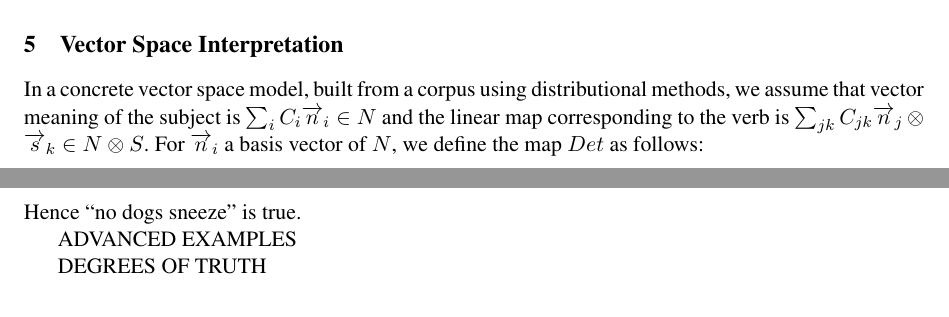
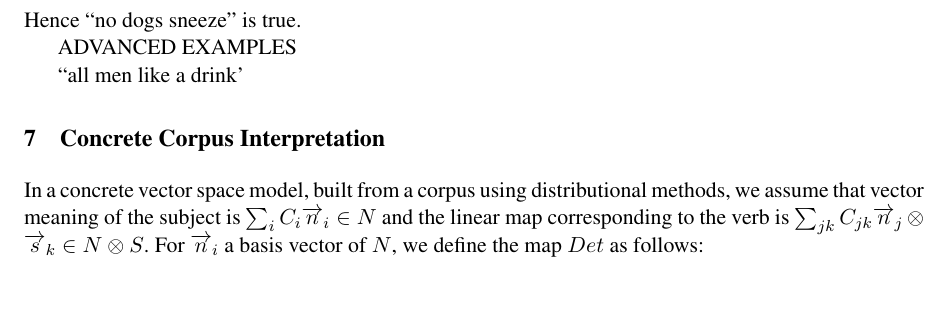
Before and after one commit to MehrnooshSadrzadeh/GenQuant-EASY, a LaTeX thesis (Quant.tex, which reads Truth-Theory.tex, VectorSpace.tex): two parts of pages 5 and 13 of 13 before the commit and part of page 11 of 14 after it, the two joined at a grey line, cut at the place of the change. Compiled offline with pdfLaTeX.

Commit message:
proof-tightened

```diff
--- a/Truth-Theory.tex
+++ b/Truth-Theory.tex
@@ -287,7 +287,8 @@ Hence ``no dogs sneeze'' is true.
 
 ADVANCED EXAMPLES
 
-DEGREES OF TRUTH
+``all men like a drink'
+
 
 %%% Local Variables:
 %%% mode: latex
--- a/VectorSpace.tex
+++ b/VectorSpace.tex
@@ -1,4 +1,4 @@
-\section{Vector Space Interpretation}
+\section{Concrete Corpus  Interpretation}
 
 %%% Local Variables:
 %%% mode: latex
```
Also changed, not shown: Quant.tex (+2 -5 lines), Quant.pdf.
